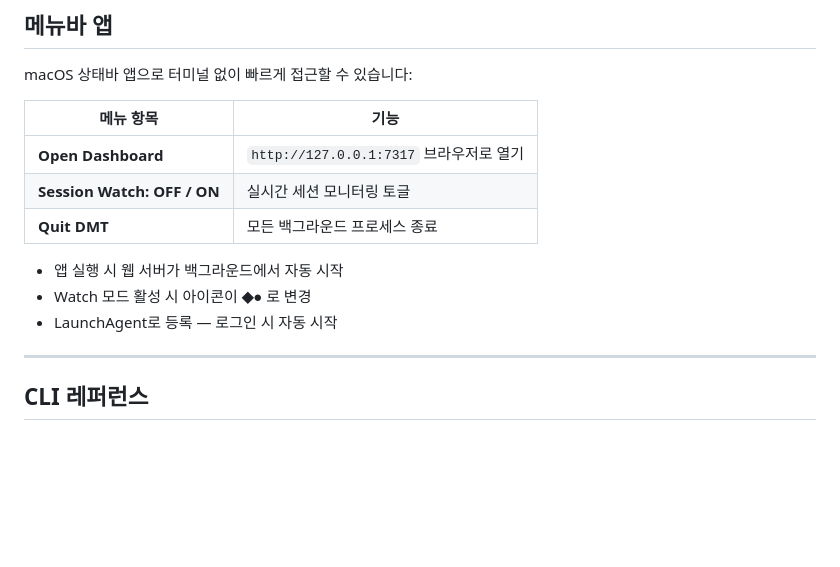
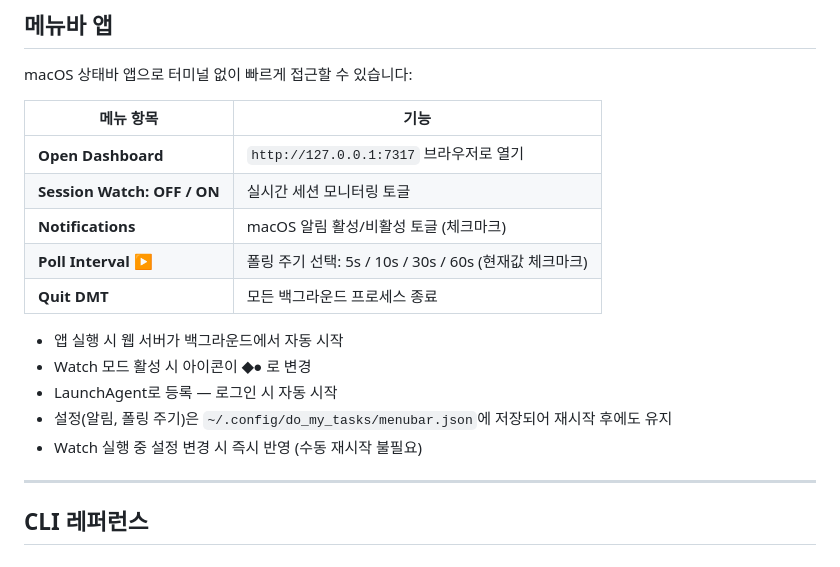
Before and after one commit to HuanSuh/do-my-tasks, a Markdown page: README.ko.md, the part around the change. Rendered like a GitHub page; blank space fills up the shorter version.

Commit message:
docs: 메뉴바 앱 설정 항목 README 반영
- Notifications 토글, Poll Interval 서브메뉴 항목 추가
- 설정 영구 저장 및 즉시 반영 동작 설명 추가

Co-Authored-By: Claude Sonnet 4.6 <noreply@anthropic.com>

```diff
--- a/README.ko.md
+++ b/README.ko.md
@@ -109,11 +109,15 @@ macOS 상태바 앱으로 터미널 없이 빠르게 접근할 수 있습니다:
 |-----------|------|
 | **Open Dashboard** | `http://127.0.0.1:7317` 브라우저로 열기 |
 | **Session Watch: OFF / ON** | 실시간 세션 모니터링 토글 |
+| **Notifications** | macOS 알림 활성/비활성 토글 (체크마크) |
+| **Poll Interval ▶** | 폴링 주기 선택: 5s / 10s / 30s / 60s (현재값 체크마크) |
 | **Quit DMT** | 모든 백그라운드 프로세스 종료 |
 
 - 앱 실행 시 웹 서버가 백그라운드에서 자동 시작
 - Watch 모드 활성 시 아이콘이 **◆●** 로 변경
 - LaunchAgent로 등록 — 로그인 시 자동 시작
+- 설정(알림, 폴링 주기)은 `~/.config/do_my_tasks/menubar.json`에 저장되어 재시작 후에도 유지
+- Watch 실행 중 설정 변경 시 즉시 반영 (수동 재시작 불필요)
 
 ---
 
```
Also changed, not shown: README.md (+4 -0 lines).
